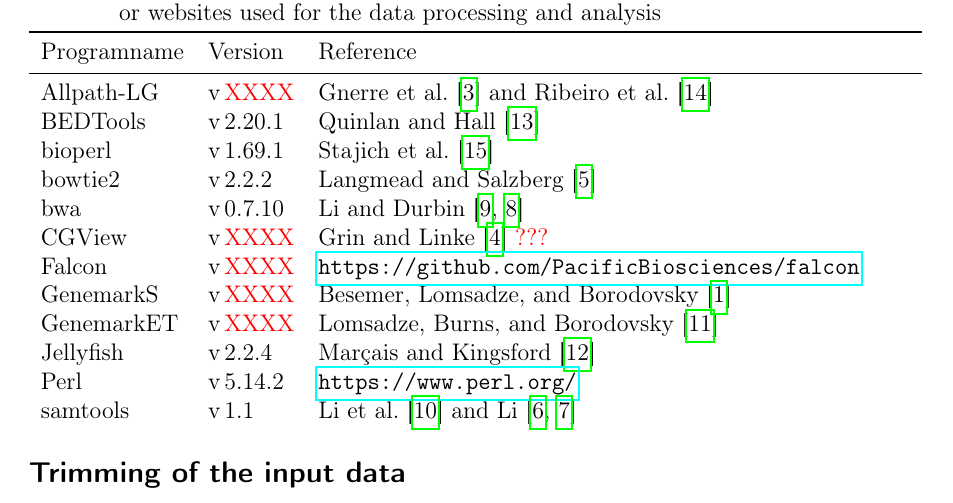
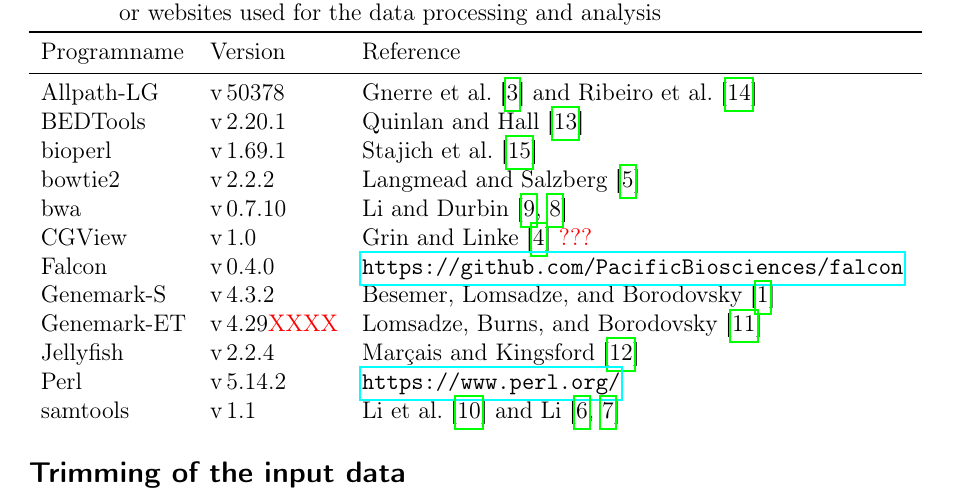
Before and after one commit to greatfireball/hypsibius_genome_revised, a LaTeX document (supplement/supplement.tex): part of page 5 of 12, cut so that both start at the same text. Compiled offline with pdfLaTeX.

Commit message:
Added missing tool versions and corrected tool names;

```diff
--- a/supplement/supplement.tex
+++ b/supplement/supplement.tex
@@ -152,15 +152,15 @@
 \captionof{table}{\label{tab:programs}List of all programs including the version numbers and references to publications or websites used for the data processing and analysis}
 \begin{tabularx}{\linewidth}{llX}\toprule
 Programname & Version & Reference \\ \midrule
-Allpath-LG  & v\,\textcolor{red}{XXXX} & \textcite{Gnerre2011, Ribeiro2012} \\
+Allpath-LG  & v\,50378 & \textcite{Gnerre2011, Ribeiro2012} \\
 BEDTools    & v\,2.20.1 & \textcite{Quinlan2010} \\
 bioperl     & v\,1.69.1 & \textcite{Stajich2002} \\
 bowtie2     & v\,2.2.2 & \textcite{Langmead2012} \\
 bwa         & v\,0.7.10 & \textcite{Li2009a,Li2010} \\
-CGView      & v\,\textcolor{red}{XXXX} & \textcite{Grin2011} \textcolor{red}{???} \\
-Falcon      & v\,\textcolor{red}{XXXX} & \url{https://github.com/PacificBiosciences/falcon} \\
-GenemarkS   & v\,\textcolor{red}{XXXX} & \textcite{Besemer2001} \\
-GenemarkET  & v\,\textcolor{red}{XXXX} & \textcite{Lomsadze2014} \\
+CGView      & v\,1.0 & \textcite{Grin2011} \textcolor{red}{???} \\
+Falcon      & v\,0.4.0 & \url{https://github.com/PacificBiosciences/falcon} \\
+Genemark-S  & v\,4.3.2 & \textcite{Besemer2001} \\
+Genemark-ET & v\,4.29\textcolor{red}{XXXX} & \textcite{Lomsadze2014} \\
 Jellyfish   & v\,2.2.4  & \textcite{Marcais2011} \\
 Perl        & v\,5.14.2  & \url{https://www.perl.org/} \\
 samtools    & v\,1.1 & \textcite{Li2009b, Li2011a, Li2011b} \\
```
